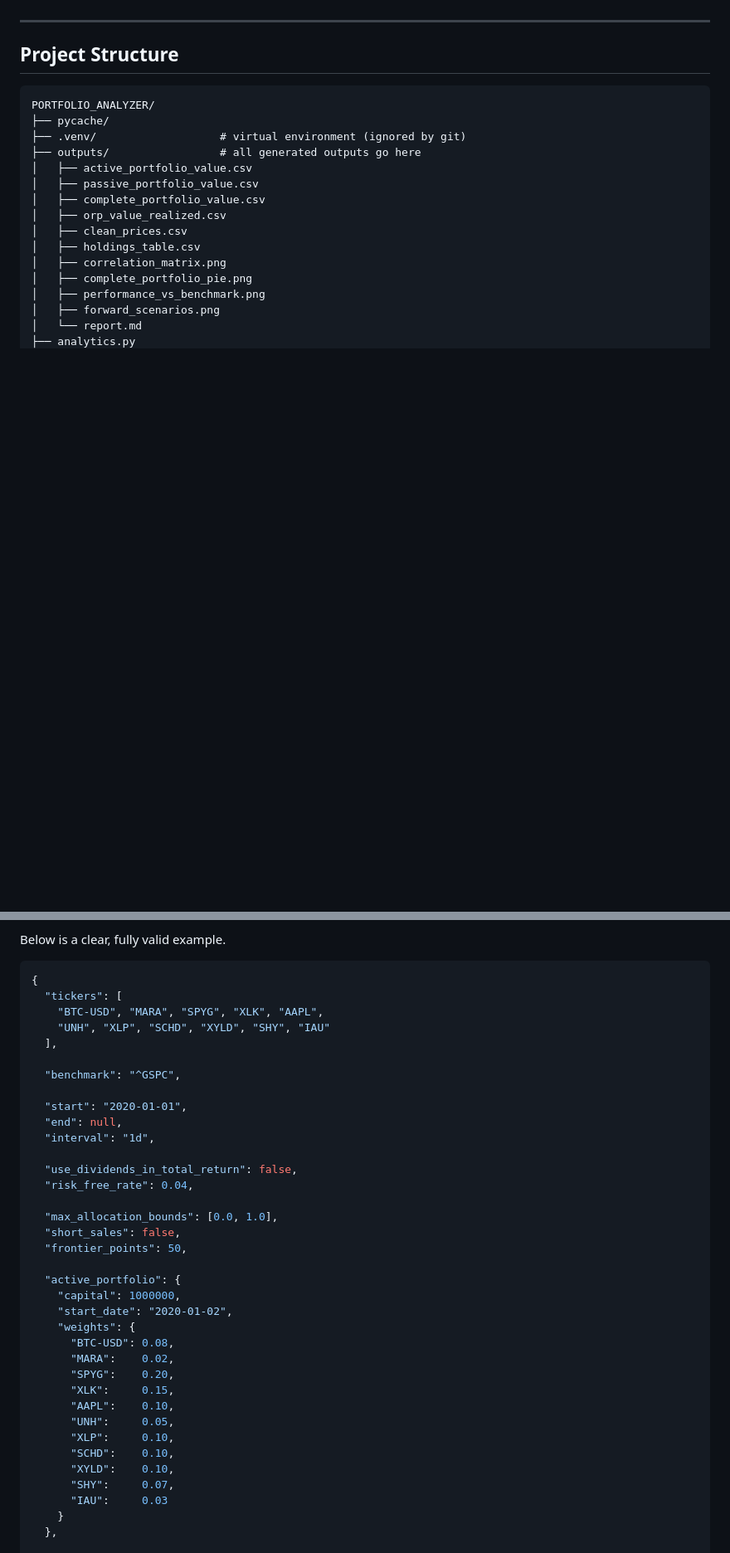
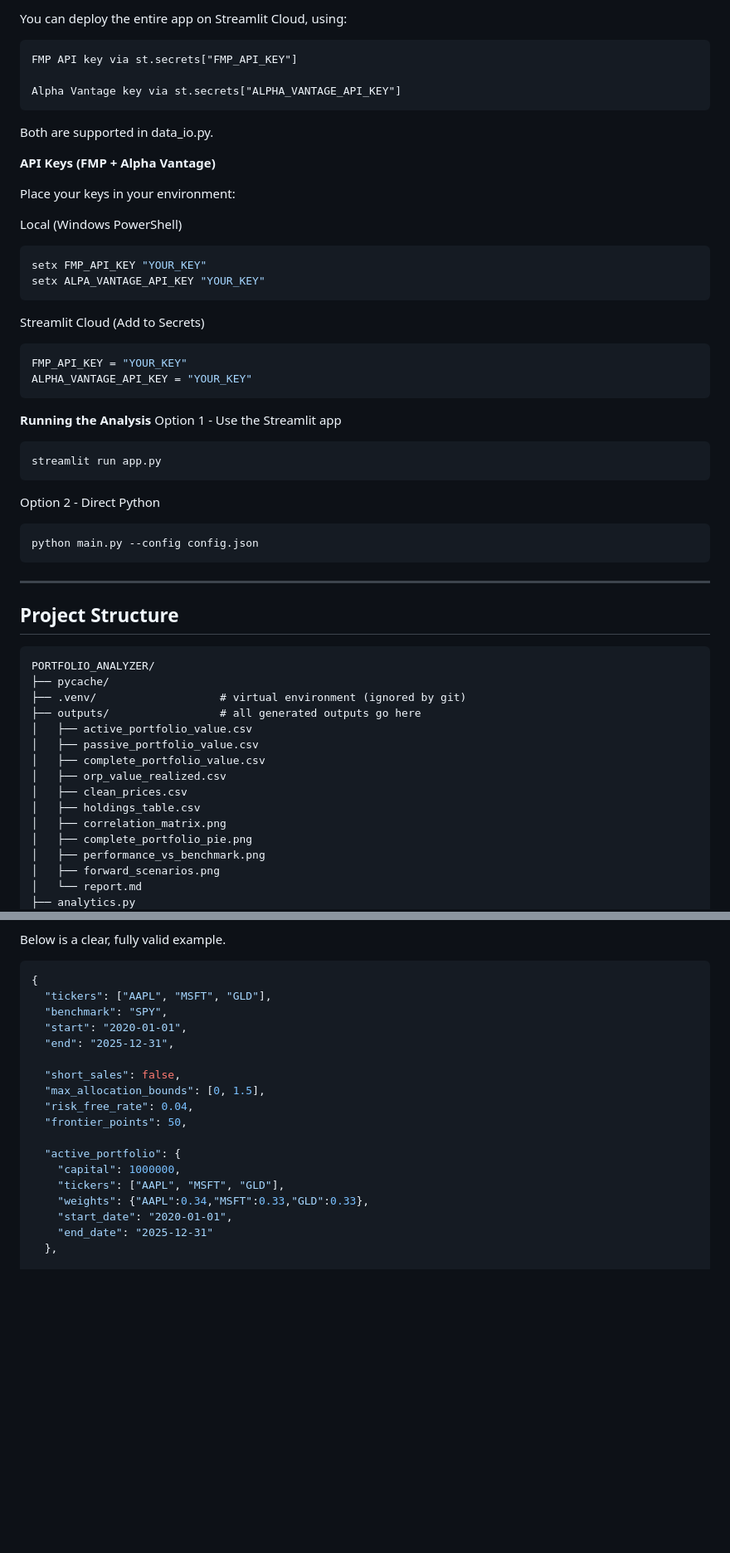
Before and after one commit to ccharafeddine/Portfolio_Analyzer, a Markdown page: README.md, 2 parts joined by grey strips. Shown at 83% size. Rendered like a GitHub page; blank space fills up the shorter version.

````diff
--- a/README.md
+++ b/README.md
@@ -18,3 +84,35 @@ Any user can plug in their own tickers, weights, and dates using `config.json` t
+You can deploy the entire app on Streamlit Cloud, using:
+```
+FMP API key via st.secrets["FMP_API_KEY"]
+
+Alpha Vantage key via st.secrets["ALPHA_VANTAGE_API_KEY"]
+```
+Both are supported in data_io.py.
+
+**API Keys (FMP + Alpha Vantage)**
+
+Place your keys in your environment:
+
+Local (Windows PowerShell)
+```powershell
+setx FMP_API_KEY "YOUR_KEY"
+setx ALPA_VANTAGE_API_KEY "YOUR_KEY"
+```
+Streamlit Cloud (Add to Secrets)
+```powershell
+FMP_API_KEY = "YOUR_KEY"
+ALPHA_VANTAGE_API_KEY = "YOUR_KEY"
+```
+
+**Running the Analysis**
+Option 1 - Use the Streamlit app
+```bash
+streamlit run app.py
+```
+Option 2 - Direct Python
+```bash
+python main.py --config config.json
+```
 
 ---
 
@@ -111,40 +209,22 @@ Below is a clear, fully valid example.
 
 ```json
 {
-  "tickers": [
-    "BTC-USD", "MARA", "SPYG", "XLK", "AAPL",
-    "UNH", "XLP", "SCHD", "XYLD", "SHY", "IAU"
-  ],
+  "tickers": ["AAPL", "MSFT", "GLD"],
+  "benchmark": "SPY",
+  "start": "2020-01-01",
+  "end": "2025-12-31",
 
-  "benchmark": "^GSPC",
-
-  "start": "2020-01-01",
-  "end": null,
-  "interval": "1d",
-
-  "use_dividends_in_total_return": false,
+  "short_sales": false,
+  "max_allocation_bounds": [0, 1.5],
   "risk_free_rate": 0.04,
-
-  "max_allocation_bounds": [0.0, 1.0],
-  "short_sales": false,
   "frontier_points": 50,
 
   "active_portfolio": {
     "capital": 1000000,
-    "start_date": "2020-01-02",
-    "weights": {
-      "BTC-USD": 0.08,
-      "MARA":    0.02,
-      "SPYG":    0.20,
-      "XLK":     0.15,
-      "AAPL":    0.10,
-      "UNH":     0.05,
-      "XLP":     0.10,
-      "SCHD":    0.10,
-      "XYLD":    0.10,
-      "SHY":     0.07,
-      "IAU":     0.03
-    }
+    "tickers": ["AAPL", "MSFT", "GLD"],
+    "weights": {"AAPL":0.34,"MSFT":0.33,"GLD":0.33},
+    "start_date": "2020-01-01",
+    "end_date": "2025-12-31"
   },
 
   "passive_portfolio": {
````
Also changed, not shown: other parts of README.md (+81 -35 lines).
